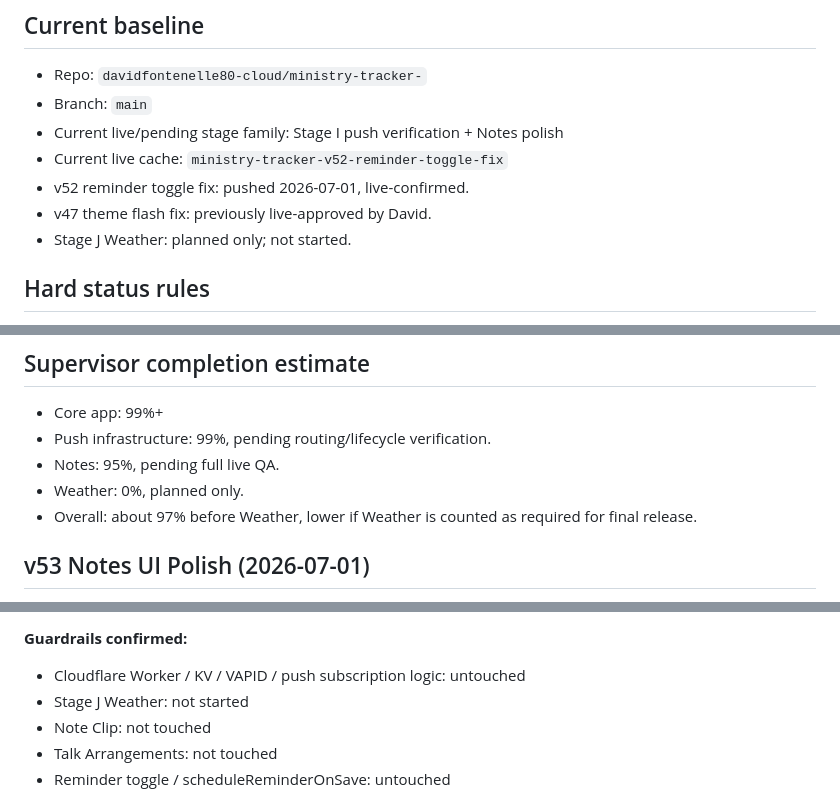
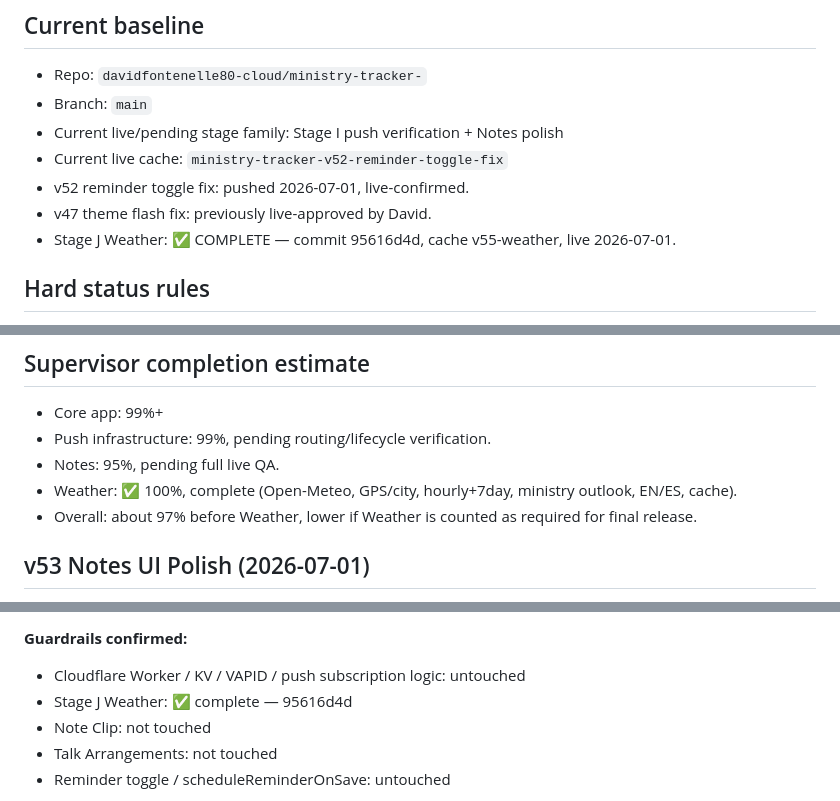
Before and after one commit to davidfontenelle80-cloud/ministry-tracker-, a Markdown page: docs/stage-notes/2026-06-30-master-finish-checklist.md, 3 parts joined by grey strips. Drawn GitHub-style.

Commit message:
docs: update master checklist — Stage J Weather complete

```diff
--- a/docs/stage-notes/2026-06-30-master-finish-checklist.md
+++ b/docs/stage-notes/2026-06-30-master-finish-checklist.md
@@ -12,7 +12,7 @@ Purpose: reduce future CoWork/Codex token use by keeping one prioritized impleme
 - Current live cache: `ministry-tracker-v52-reminder-toggle-fix`
 - v52 reminder toggle fix: pushed 2026-07-01, live-confirmed.
 - v47 theme flash fix: previously live-approved by David.
-- Stage J Weather: planned only; not started.
+- Stage J Weather: ✅ COMPLETE — commit 95616d4d, cache v55-weather, live 2026-07-01.
 
 ## Hard status rules
 
@@ -283,7 +283,7 @@ on every save even when the user had no intention of scheduling a reminder.
 - Core app: 99%+
 - Push infrastructure: 99%, pending routing/lifecycle verification.
 - Notes: 95%, pending full live QA.
-- Weather: 0%, planned only.
+- Weather: ✅ 100%, complete (Open-Meteo, GPS/city, hourly+7day, ministry outlook, EN/ES, cache).
 - Overall: about 97% before Weather, lower if Weather is counted as required for final release.
 
 ## v53 Notes UI Polish (2026-07-01)
@@ -316,7 +316,7 @@ CSS class names polished (all confirmed from source audit):
 
 **Guardrails confirmed:**
 - Cloudflare Worker / KV / VAPID / push subscription logic: untouched
-- Stage J Weather: not started
+- Stage J Weather: ✅ complete — 95616d4d
 - Note Clip: not touched
 - Talk Arrangements: not touched
 - Reminder toggle / scheduleReminderOnSave: untouched
```
